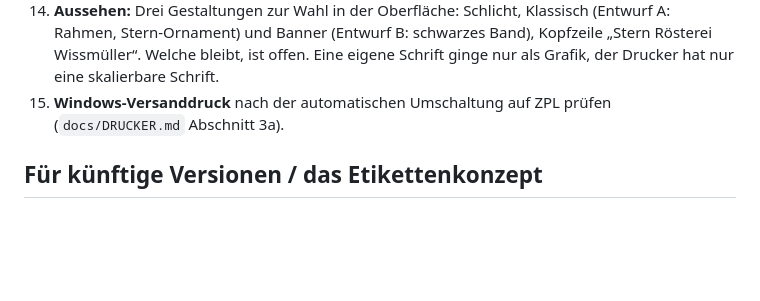
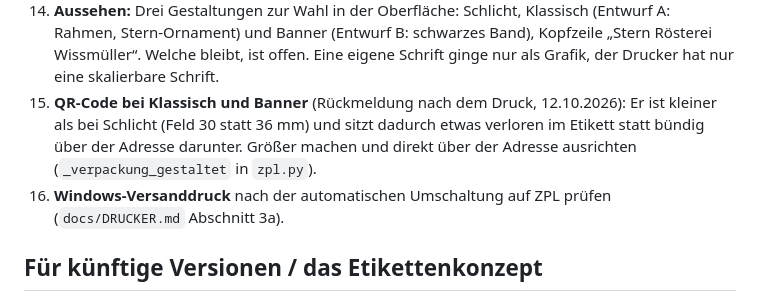
Before and after one commit to sternyannickd/etiketten, a Markdown page: docs/ENTSCHEIDUNGEN.md, the part around the change. GitHub-like rendering; blank space fills up the shorter version.

Commit message:
Offener Punkt: QR-Code bei Klassisch/Banner zu klein und nicht über der Adresse
Co-Authored-By: Claude Opus 5.5 <noreply@anthropic.com>

```diff
--- a/docs/ENTSCHEIDUNGEN.md
+++ b/docs/ENTSCHEIDUNGEN.md
@@ -97,7 +97,11 @@ Stand nach dem ersten Test am echten Drucker (06.10.2026).
     (Entwurf A: Rahmen, Stern-Ornament) und Banner (Entwurf B: schwarzes Band),
     Kopfzeile „Stern Rösterei Wissmüller“. Welche bleibt, ist offen. Eine eigene
     Schrift ginge nur als Grafik, der Drucker hat nur eine skalierbare Schrift.
-15. **Windows-Versanddruck** nach der automatischen Umschaltung auf ZPL prüfen
+15. **QR-Code bei Klassisch und Banner** (Rückmeldung nach dem Druck, 12.10.2026): Er ist
+    kleiner als bei Schlicht (Feld 30 statt 36 mm) und sitzt dadurch etwas verloren im
+    Etikett statt bündig über der Adresse darunter. Größer machen und direkt über der
+    Adresse ausrichten (`_verpackung_gestaltet` in `zpl.py`).
+16. **Windows-Versanddruck** nach der automatischen Umschaltung auf ZPL prüfen
     (`docs/DRUCKER.md` Abschnitt 3a).
 
 ## Für künftige Versionen / das Etikettenkonzept
```
